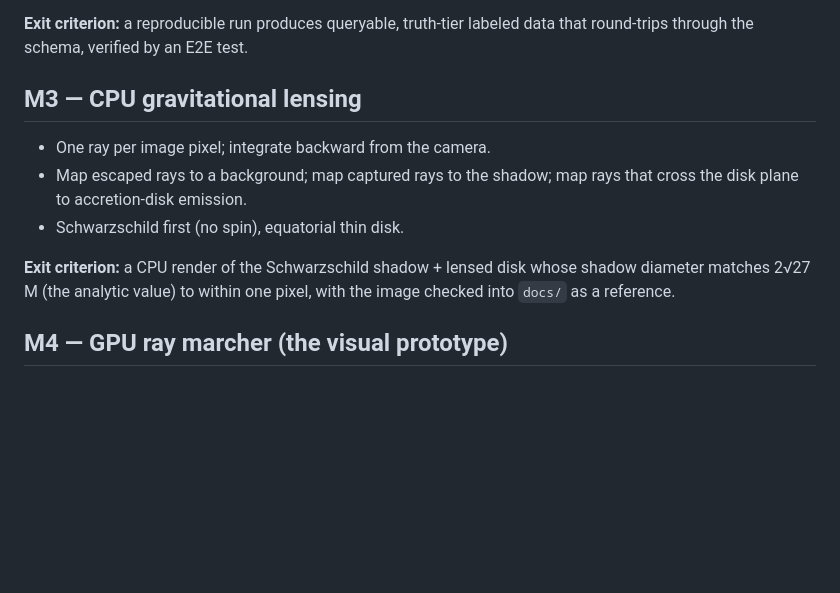
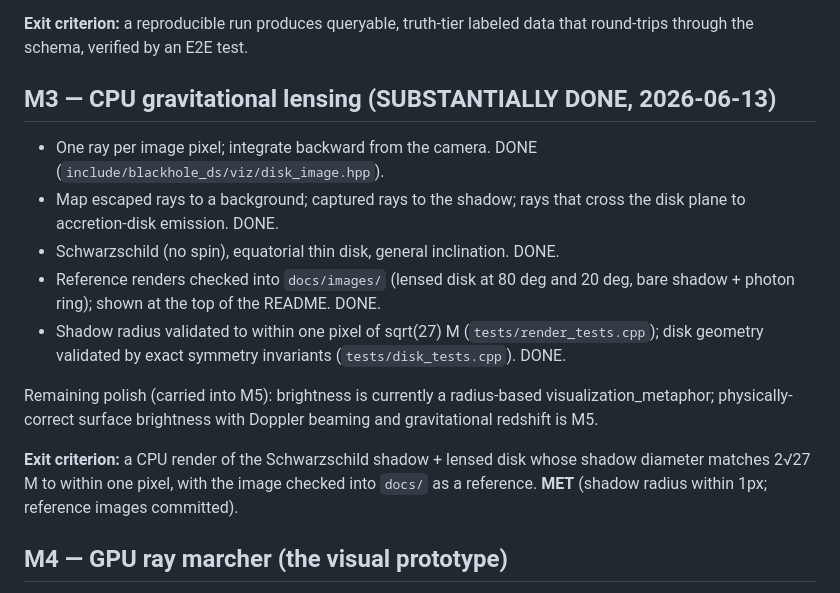
Before and after one commit to 0thernes/black-hole-simulation-lab, a Markdown page: docs/planning/ROADMAP.md, the part around the change. GitHub-like rendering; blank space fills up the shorter version.

```diff
--- a/docs/planning/ROADMAP.md
+++ b/docs/planning/ROADMAP.md
@@ -64,16 +64,27 @@ validated; the conserved-quantity-tracked ray remains.)
 **Exit criterion:** a reproducible run produces queryable, truth-tier
 labeled data that round-trips through the schema, verified by an E2E test.
 
-## M3 — CPU gravitational lensing
+## M3 — CPU gravitational lensing (SUBSTANTIALLY DONE, 2026-06-13)
 
-- One ray per image pixel; integrate backward from the camera.
-- Map escaped rays to a background; map captured rays to the shadow; map
-  rays that cross the disk plane to accretion-disk emission.
-- Schwarzschild first (no spin), equatorial thin disk.
+- One ray per image pixel; integrate backward from the camera. DONE
+  (`include/blackhole_ds/viz/disk_image.hpp`).
+- Map escaped rays to a background; captured rays to the shadow; rays that
+  cross the disk plane to accretion-disk emission. DONE.
+- Schwarzschild (no spin), equatorial thin disk, general inclination. DONE.
+- Reference renders checked into `docs/images/` (lensed disk at 80 deg and
+  20 deg, bare shadow + photon ring); shown at the top of the README. DONE.
+- Shadow radius validated to within one pixel of sqrt(27) M
+  (`tests/render_tests.cpp`); disk geometry validated by exact symmetry
+  invariants (`tests/disk_tests.cpp`). DONE.
+
+Remaining polish (carried into M5): brightness is currently a radius-based
+visualization_metaphor; physically-correct surface brightness with Doppler
+beaming and gravitational redshift is M5.
 
 **Exit criterion:** a CPU render of the Schwarzschild shadow + lensed disk
-whose shadow diameter matches 2√27 M (the analytic value) to within one
-pixel, with the image checked into `docs/` as a reference.
+whose shadow diameter matches 2√27 M to within one pixel, with the image
+checked into `docs/` as a reference. **MET** (shadow radius within 1px;
+reference images committed).
 
 ## M4 — GPU ray marcher (the visual prototype)
 
```
Also changed, not shown: CHANGELOG.md (+32 -0 lines), README.md (+9 -0 lines), docs/images/README.md (added, +39 -0 lines), docs/images/lensed_disk_i20.png (added), docs/images/lensed_disk_i80.png (added), docs/images/shadow_photon_ring.png (added), 6 other files.
